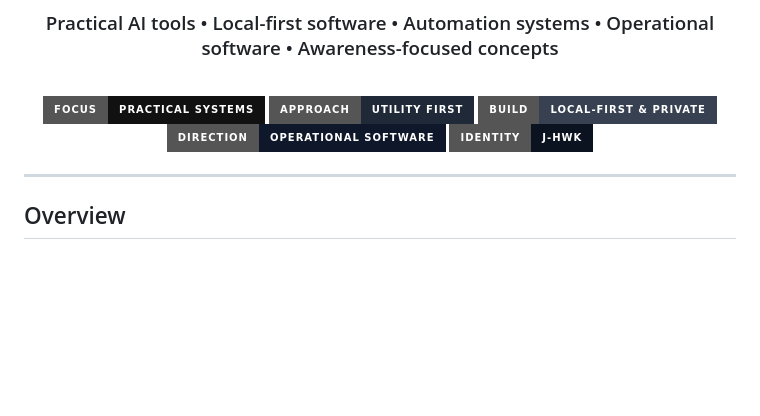
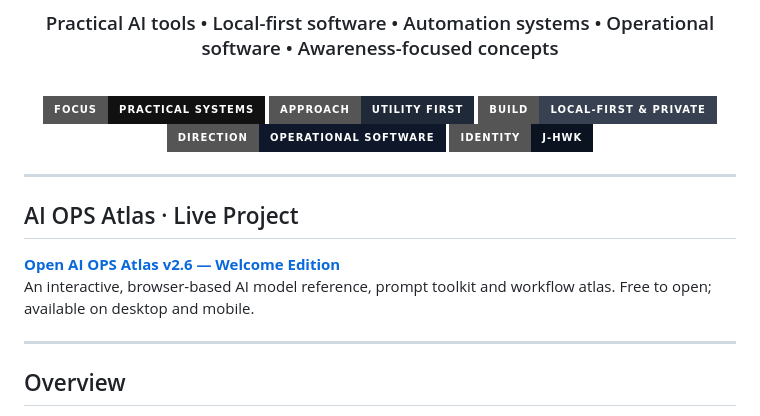
Before and after one commit to JayHawkWorks/JayHawkWorks, a Markdown page: README.md, the part around the change. GitHub-like rendering; badges without logos; blank space fills up the shorter version.

Commit message:
Link AI OPS Atlas v2.6 live app from profile

```diff
--- a/README.md
+++ b/README.md
@@ -17,6 +17,13 @@
 <img src="https://img.shields.io/badge/Identity-J--HWK-0B1220?style=for-the-badge" alt="Identity">
 
 </div>
+
+---
+
+## AI OPS Atlas · Live Project
+
+**[Open AI OPS Atlas v2.6 — Welcome Edition](https://ai-ops-atlas-v26.vercel.app/)**
+An interactive, browser-based AI model reference, prompt toolkit and workflow atlas. Free to open; available on desktop and mobile.
 
 ---
 
```
